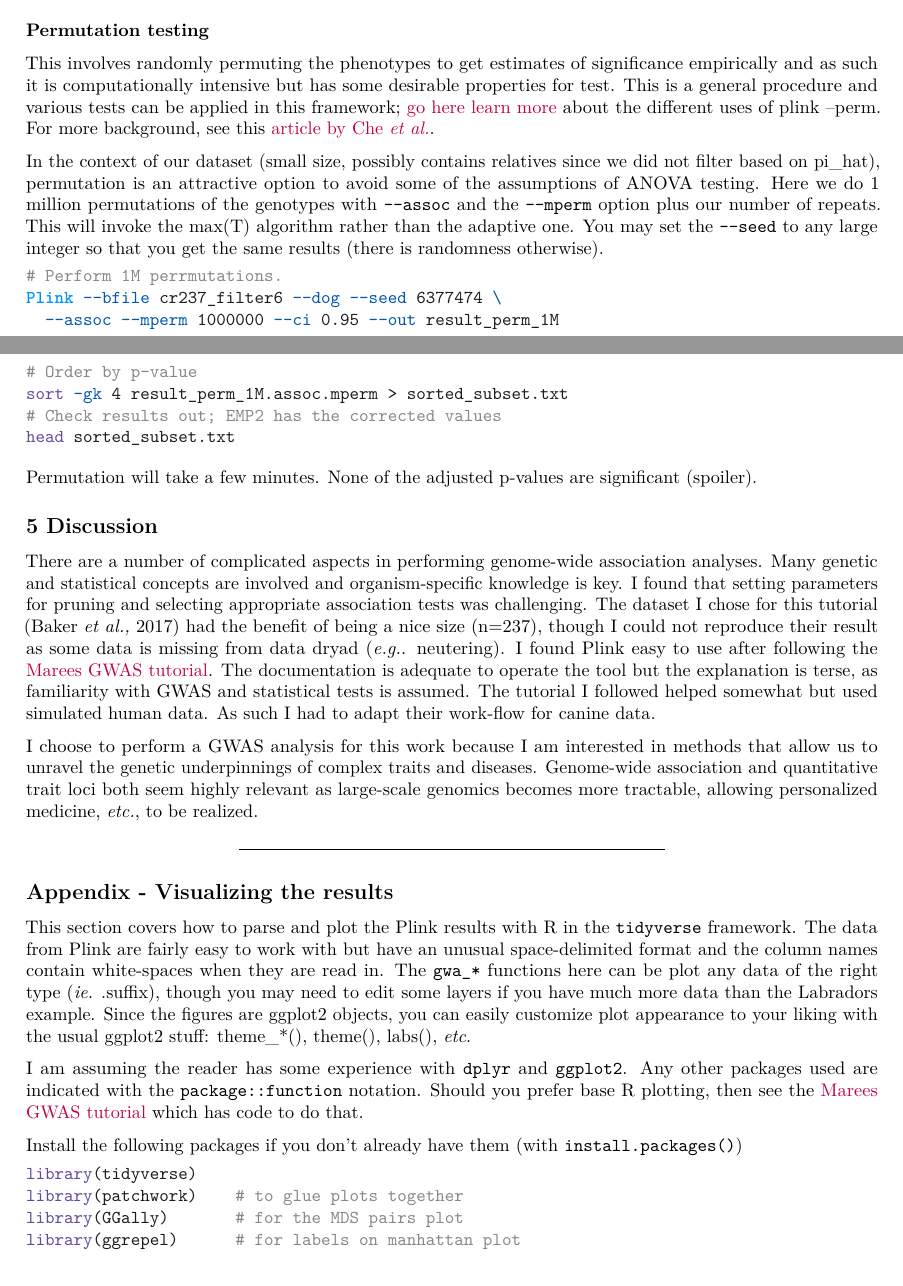
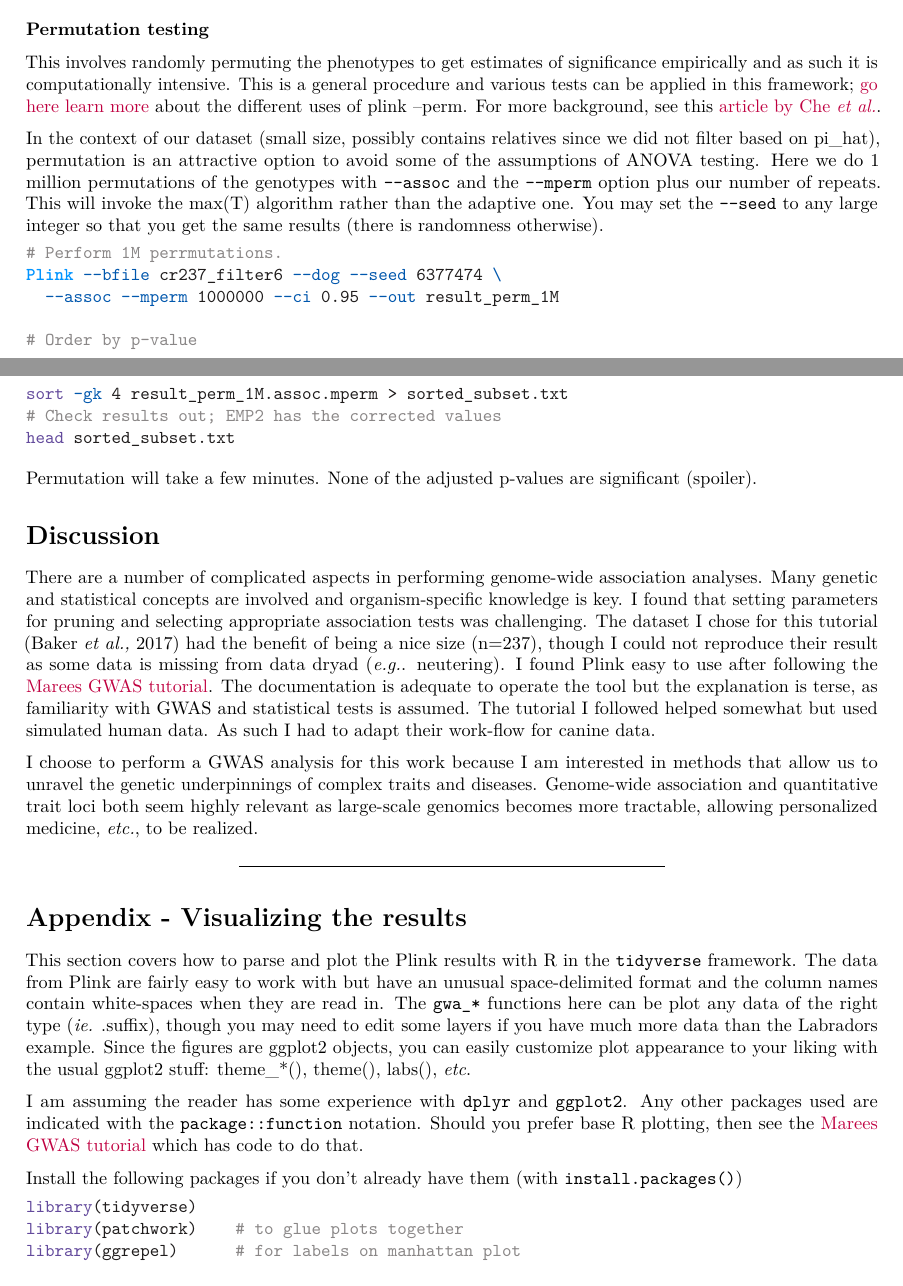
Before and after one commit to jmoggridge/Labrador_ACL_rupture_GWAS, an R Markdown document (Labrador_ACL_GWA_tutorial.Rmd): two parts of pages 8 and 9 of 15, joined at a grey line, cut so that both start at the same text. Rendered offline with R 4.5, knitr and Pandoc, then LaTeX, with nearby package versions; some code elsewhere in the file could not run offline; column names are cleaned by a stand-in for the janitor package.

Commit message:
submit it and quit it

````diff
--- a/Labrador_ACL_GWA_tutorial.Rmd
+++ b/Labrador_ACL_GWA_tutorial.Rmd
@@ -408,7 +408,7 @@ read_rds("./fig_manhat_for_report.rds") +
 
 ### Permutation testing
 
-This involves randomly permuting the phenotypes to get estimates of  significance empirically and as such it is computationally intensive but has some desirable properties for test. This is a general procedure and various tests can be applied in this framework; [go here learn more](https://zzz.bwh.harvard.edu/plink/perm.shtml) about the different uses of plink --perm. For more background, see this [article by Che *et al.*](https://www.ncbi.nlm.nih.gov/pmc/articles/PMC4070098/).
+This involves randomly permuting the phenotypes to get estimates of  significance empirically and as such it is computationally intensive. This is a general procedure and various tests can be applied in this framework; [go here learn more](https://zzz.bwh.harvard.edu/plink/perm.shtml) about the different uses of plink --perm. For more background, see this [article by Che *et al.*](https://www.ncbi.nlm.nih.gov/pmc/articles/PMC4070098/).
 
 In the context of our dataset (small size, possibly contains relatives since we did not filter based on pi_hat), permutation is an attractive option to avoid some of the assumptions of ANOVA testing. Here we do 1 million permutations of the genotypes with `--assoc` and the `--mperm` option plus our number of repeats. This will invoke the max(T) algorithm rather than the adaptive one. You may set the `--seed` to any large integer so that you get the same results (there is randomness otherwise).
 
@@ -427,7 +427,7 @@ head sorted_subset.txt
 Permutation will take a few minutes. None of the adjusted p-values are significant (spoiler).
 
 
-## 5 Discussion
+# Discussion
 
 There are a number of complicated aspects in performing genome-wide association analyses. Many genetic and statistical concepts are involved and organism-specific knowledge is key. I found that setting parameters for pruning and selecting appropriate association tests was challenging. The dataset I chose for this tutorial (Baker *et al.,* 2017) had the benefit of being a nice size (n=237), though I could not reproduce their result as some data is missing from data dryad (*e.g.*. neutering). I found Plink easy to use after following the [Marees GWAS tutorial](https://github.com/MareesAT/GWA_tutorial/). The documentation is adequate to operate the tool but the explanation is terse, as familiarity with GWAS and statistical tests is assumed. The tutorial I followed helped somewhat but used simulated human data. As such I had to adapt their work-flow for canine data.
 
@@ -437,7 +437,7 @@ I choose to perform a GWAS analysis for this work because I am interested in met
 ----
 
 
-## Appendix - Visualizing the results
+# Appendix - Visualizing the results
 
 This section covers how to parse and plot the Plink results with R in the `tidyverse` framework. The data from Plink are fairly easy to work with but have an unusual space-delimited format and the column names contain white-spaces when they are read in. The `gwa_*` functions here can be plot any data of the right type (*ie.* .suffix), though you may need to edit some layers if you have much more data than the Labradors example. Since the figures are ggplot2 objects, you can easily customize plot appearance to your liking with the usual ggplot2 stuff: theme_\*(), theme(), labs(), *etc*.
 
@@ -449,7 +449,6 @@ Install the following packages if you don't already have them (with `install.pac
 ```{r libraries, include=T, eval=T}
 library(tidyverse)
 library(patchwork)    # to glue plots together
-library(GGally)       # for the MDS pairs plot
 library(ggrepel)      # for labels on manhattan plot
 ```
 
````
Also changed, not shown: Labrador_ACL_GWA_tutorial.Rmd (2 more changed lines), 1 other file.
